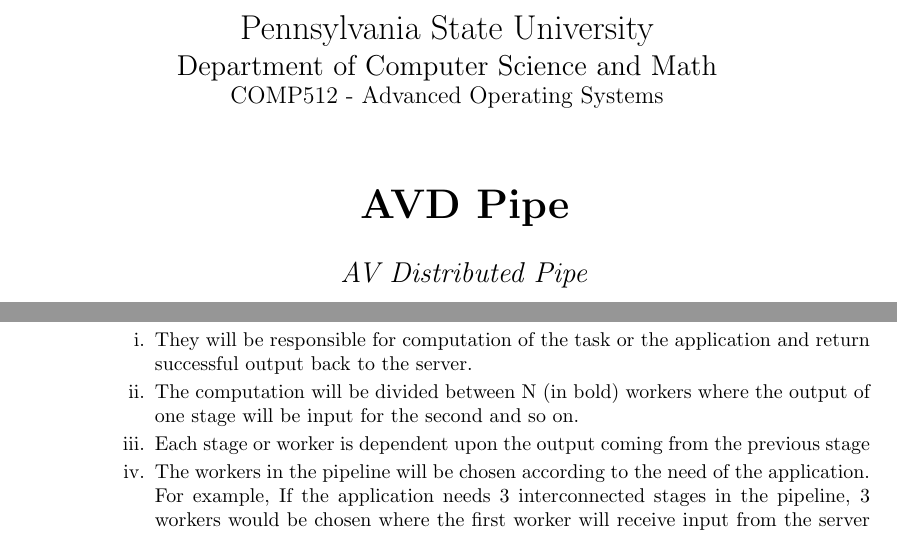
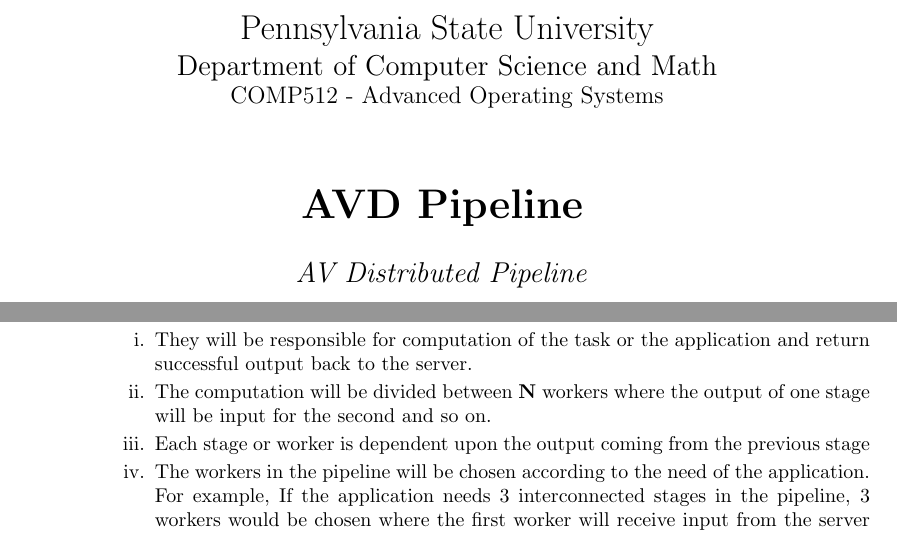
Before and after one commit to vpatel95/hyper-line, a LaTeX thesis (proposal/Document.tex, which reads proposal/chapters/design.tex): two parts of pages 1 and 6 of 10, joined at a grey line, cut so that both start at the same text. The pictures show the PDF file proposal/Document.pdf that the author committed with the source.

Commit message:
Proposal Final Cut

```diff
--- a/proposal/Document.tex
+++ b/proposal/Document.tex
@@ -10,8 +10,8 @@
 \newcommand{\researchgroup}{COMP512 - Advanced Operating Systems}
 
 \newcommand{\shortdoctitle}{}
-\newcommand{\doctitle}{AVD Pipe}
-\newcommand{\docsubtitle}{AV Distributed Pipe}
+\newcommand{\doctitle}{AVD Pipeline}
+\newcommand{\docsubtitle}{AV Distributed Pipeline}
 
 \newcommand{\authorone}{Aishwarye Omer}
 \newcommand{\sauthorone}{ado5146}
--- a/proposal/chapters/design.tex
+++ b/proposal/chapters/design.tex
@@ -42,7 +42,7 @@
 				\begin{enumerate}
 					\item They will be responsible for computation of the task or the application and return successful output back to the server.
 
-					\item The computation will be divided between N (in bold) workers where the output of one stage will be input for the second and so on.
+					\item The computation will be divided between \textbf{N} workers where the output of one stage will be input for the second and so on.
 
 					\item Each stage or worker is dependent upon the output coming from the previous stage
 
```
Also changed, not shown: proposal/Titlepage.tex (+1 -1 lines), proposal/Document.pdf, proposal/Document.tex (2 more changed lines), 3 other files.
